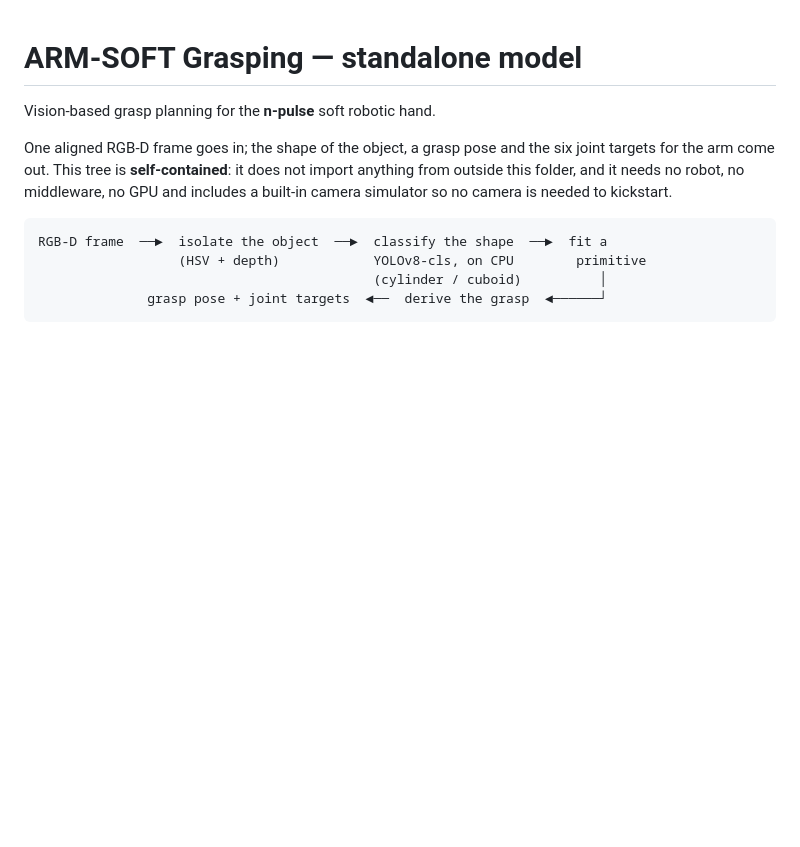
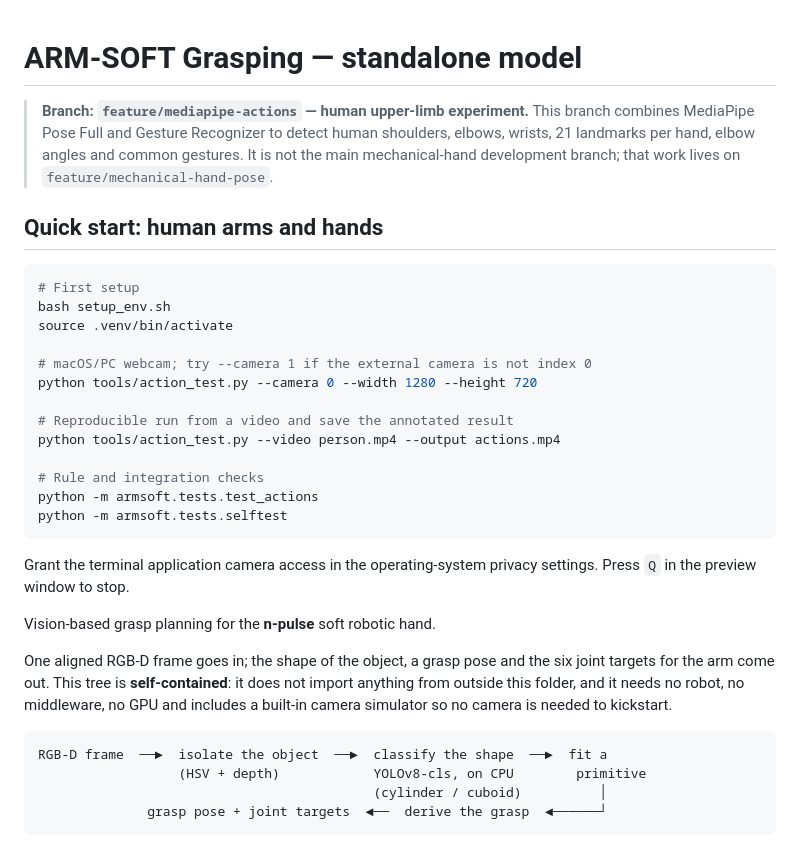
Before and after one commit to N-Pulse/ARM-SOFT-Grasping, a Markdown page: README.md, the part around the change. Rendered like a GitHub page; blank space fills up the shorter version.

Commit message:
Document MediaPipe experiment workflow

````diff
--- a/README.md
+++ b/README.md
@@ -1,4 +1,31 @@
 # ARM-SOFT Grasping — standalone model
+
+> **Branch: `feature/mediapipe-actions` — human upper-limb experiment.**  This
+> branch combines MediaPipe Pose Full and Gesture Recognizer to detect human
+> shoulders, elbows, wrists, 21 landmarks per hand, elbow angles and common
+> gestures. It is not the main mechanical-hand development branch; that work
+> lives on `feature/mechanical-hand-pose`.
+
+## Quick start: human arms and hands
+
+```bash
+# First setup
+bash setup_env.sh
+source .venv/bin/activate
+
+# macOS/PC webcam; try --camera 1 if the external camera is not index 0
+python tools/action_test.py --camera 0 --width 1280 --height 720
+
+# Reproducible run from a video and save the annotated result
+python tools/action_test.py --video person.mp4 --output actions.mp4
+
+# Rule and integration checks
+python -m armsoft.tests.test_actions
+python -m armsoft.tests.selftest
+```
+
+Grant the terminal application camera access in the operating-system privacy
+settings. Press `Q` in the preview window to stop.
 
 Vision-based grasp planning for the **n-pulse** soft robotic hand.
 
````
